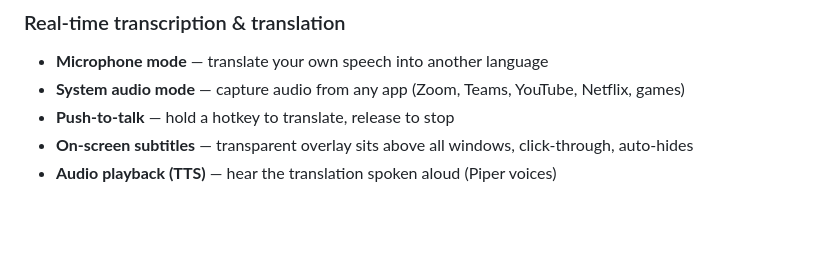
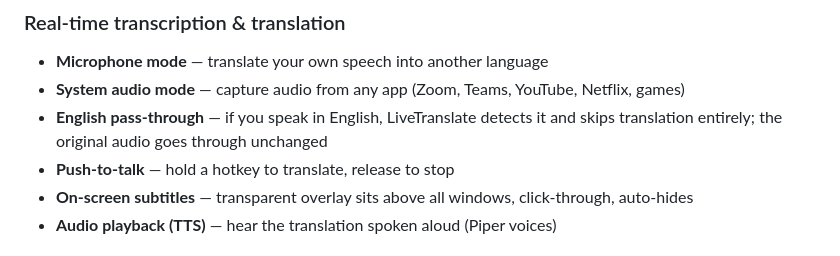
Before and after one commit to NBS282/LiveTranslate, a Markdown page: README.md, the part around the change. GitHub-like rendering; blank space fills up the shorter version.

Commit message:
docs(readme): add English pass-through to features

```diff
--- a/README.md
+++ b/README.md
@@ -71,6 +71,7 @@ Without the virtual cable, LiveTranslate still works — you see the subtitles a
 
 - **Microphone mode** — translate your own speech into another language
 - **System audio mode** — capture audio from any app (Zoom, Teams, YouTube, Netflix, games)
+- **English pass-through** — if you speak in English, LiveTranslate detects it and skips translation entirely; the original audio goes through unchanged
 - **Push-to-talk** — hold a hotkey to translate, release to stop
 - **On-screen subtitles** — transparent overlay sits above all windows, click-through, auto-hides
 - **Audio playback (TTS)** — hear the translation spoken aloud (Piper voices)
```
